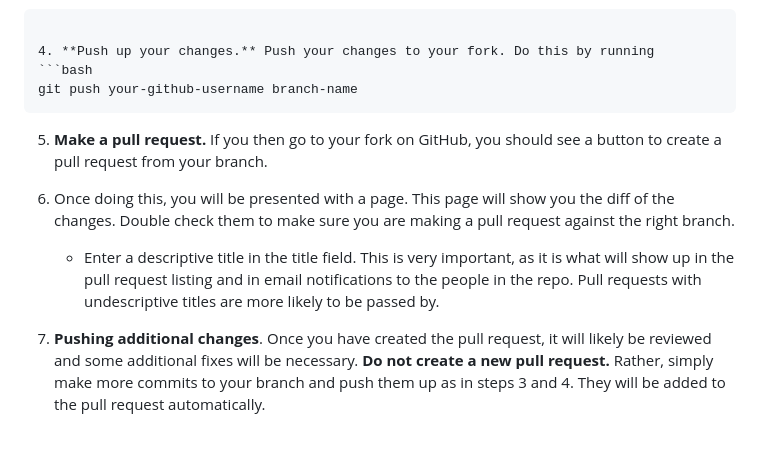
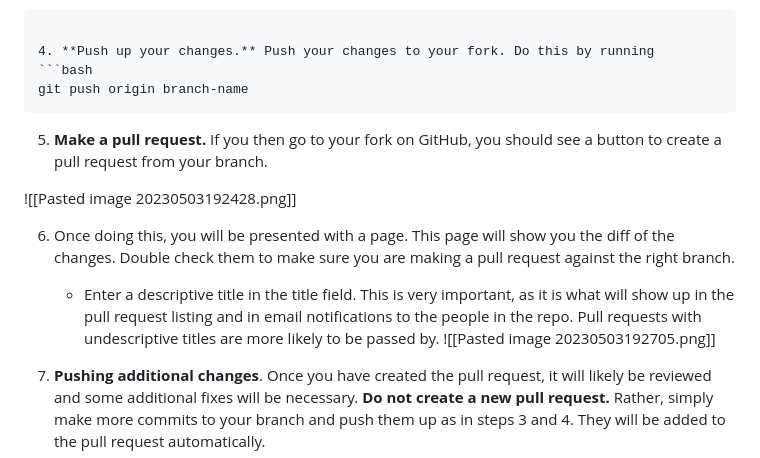
Before and after one commit to gajabaar/2023-summer, a Markdown page: Contributing.md, the part around the change. Drawn GitHub-style; blank space fills up the shorter version.

Commit message:
added some screenshots

````diff
--- a/Contributing.md
+++ b/Contributing.md
@@ -51,14 +51,17 @@ git commit -m "descriptive message of what you did"
 
 4. **Push up your changes.** Push your changes to your fork. Do this by running
 ```bash
-git push your-github-username branch-name
+git push origin branch-name
 ```
 
 5. **Make a pull request.** If you then go to your fork on GitHub, you should see a button to create a pull request from your branch.
 
+![[Pasted image 20230503192428.png]]
+
 6. Once doing this, you will be presented with a page. This page will show you the diff of the changes. Double check them to make sure you are making a pull request against the right branch.
 
 	- Enter a descriptive title in the title field. This is very important, as it is what will show up in the pull request listing and in email notifications to the people in the repo. Pull requests with undescriptive titles are more likely to be passed by.
+	![[Pasted image 20230503192705.png]]
 
 7. **Pushing additional changes**. Once you have created the pull request, it will likely be reviewed and some additional fixes will be necessary. **Do not create a new pull request.** Rather, simply make more commits to your branch and push them up as in steps 3 and 4. They will be added to the pull request automatically.
 
````
